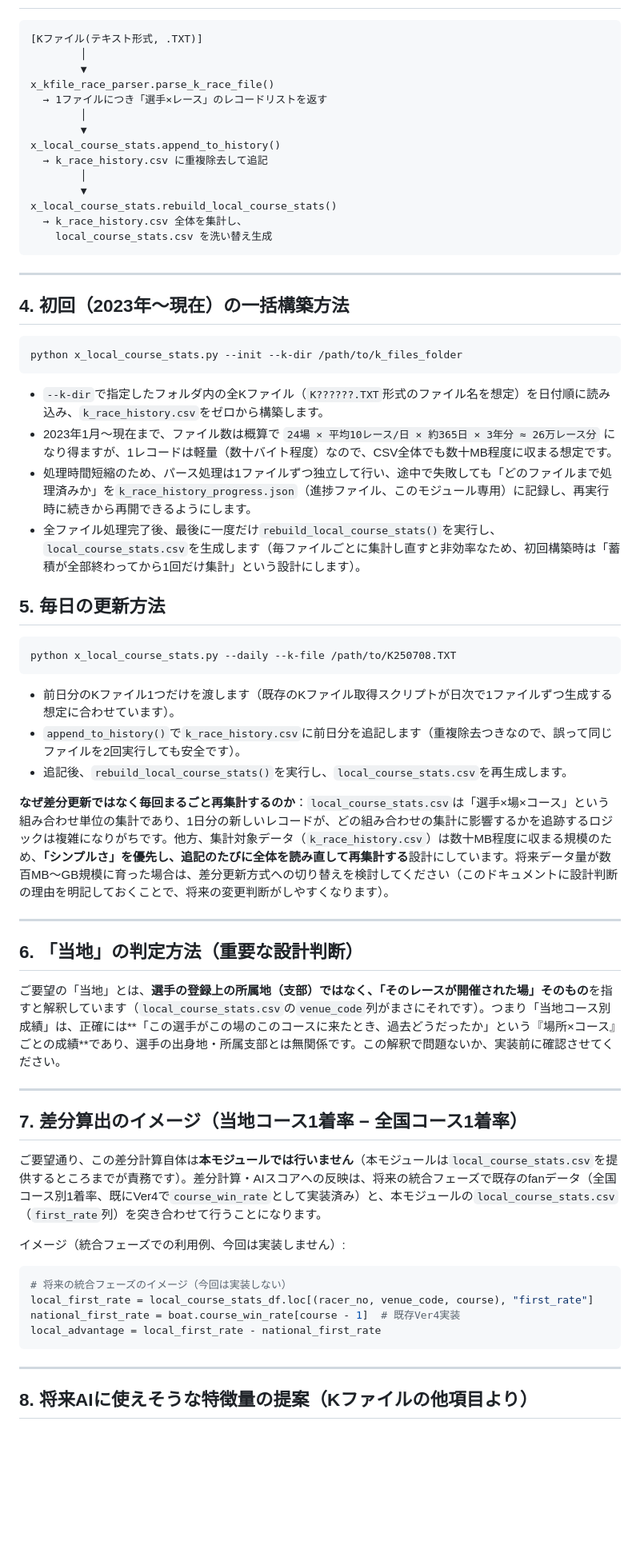
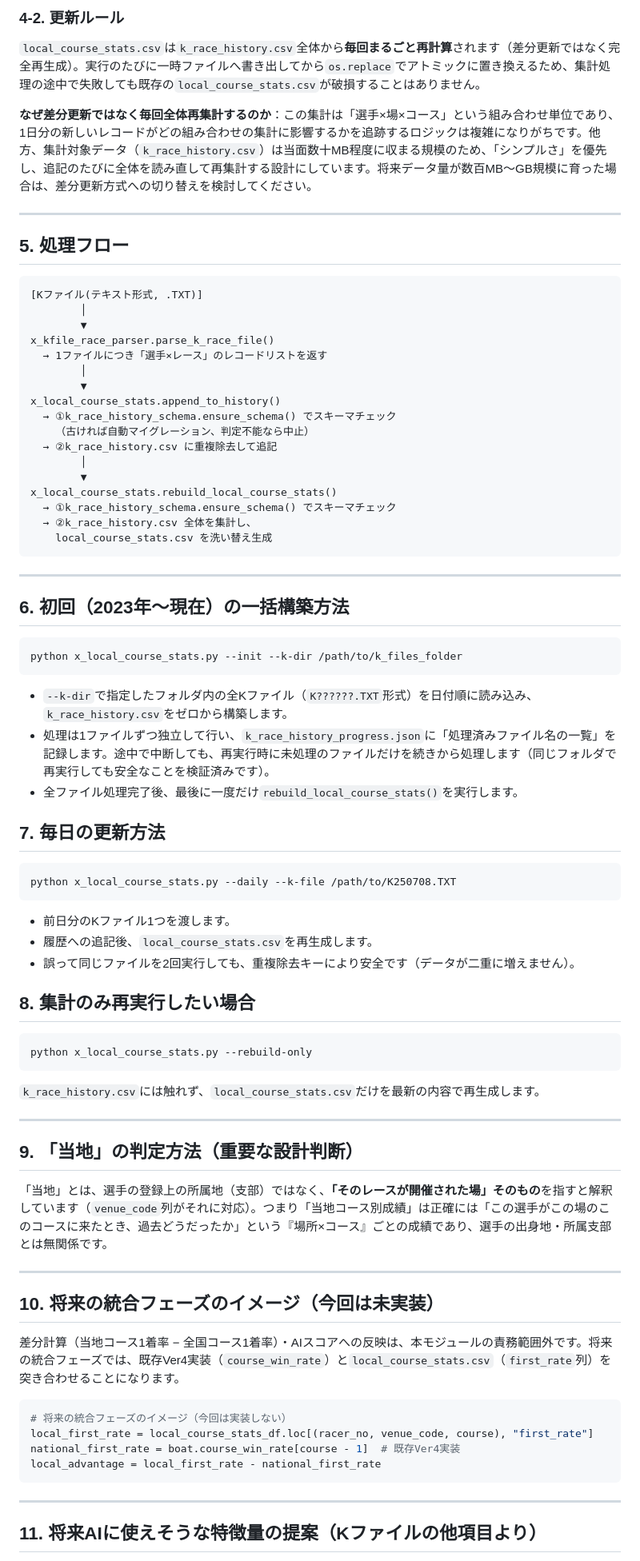
Before and after one commit to sinrai74/my-app, a Markdown page: local_course_stats_design.md, the part around one of its changes. Shown at 80% size. Drawn GitHub-style; blank space fills up the shorter version.

Commit message:
docs: k_race_history.csvの各カラムの意味・型・更新ルールを詳細化、スキーマ管理・実データ検証結果を反映した設計書に全面更新

````diff
--- a/local_course_stats_design.md
+++ b/local_course_stats_design.md
@@ -97,3 +110,12 @@ Kファイルから抽出した「選手1人×1レース」を1行として、
+### 4-2. 更新ルール
+
+`local_course_stats.csv`は`k_race_history.csv`全体から**毎回まるごと再計算**されます（差分更新ではなく完全再生成）。実行のたびに一時ファイルへ書き出してから`os.replace`でアトミックに置き換えるため、集計処理の途中で失敗しても既存の`local_course_stats.csv`が破損することはありません。
+
+**なぜ差分更新ではなく毎回全体再集計するのか**：この集計は「選手×場×コース」という組み合わせ単位であり、1日分の新しいレコードがどの組み合わせの集計に影響するかを追跡するロジックは複雑になりがちです。他方、集計対象データ（`k_race_history.csv`）は当面数十MB程度に収まる規模のため、「シンプルさ」を優先し、追記のたびに全体を読み直して再集計する設計にしています。将来データ量が数百MB〜GB規模に育った場合は、差分更新方式への切り替えを検討してください。
+
+---
+
+## 5. 処理フロー
 
 ```
 [Kファイル(テキスト形式, .TXT)]
@@ -104,52 +126,59 @@ x_kfile_race_parser.parse_k_race_file()
         │
         ▼
 x_local_course_stats.append_to_history()
-  → k_race_history.csv に重複除去して追記
+  → ①k_race_history_schema.ensure_schema() でスキーマチェック
+    （古ければ自動マイグレーション、判定不能なら中止）
+  → ②k_race_history.csv に重複除去して追記
         │
         ▼
 x_local_course_stats.rebuild_local_course_stats()
-  → k_race_history.csv 全体を集計し、
+  → ①k_race_history_schema.ensure_schema() でスキーマチェック
+  → ②k_race_history.csv 全体を集計し、
     local_course_stats.csv を洗い替え生成
 ```
 
 ---
 
-## 4. 初回（2023年〜現在）の一括構築方法
+## 6. 初回（2023年〜現在）の一括構築方法
 
 ```bash
 python x_local_course_stats.py --init --k-dir /path/to/k_files_folder
 ```
 
-- `--k-dir`で指定したフォルダ内の全Kファイル（`K??????.TXT`形式のファイル名を想定）を日付順に読み込み、`k_race_history.csv`をゼロから構築します。
-- 2023年1月〜現在まで、ファイル数は概算で `24場 × 平均10レース/日 × 約365日 × 3年分 ≈ 26万レース分` になり得ますが、1レコードは軽量（数十バイト程度）なので、CSV全体でも数十MB程度に収まる想定です。
-- 処理時間短縮のため、パース処理は1ファイルずつ独立して行い、途中で失敗しても「どのファイルまで処理済みか」を`k_race_history_progress.json`（進捗ファイル、このモジュール専用）に記録し、再実行時に続きから再開できるようにします。
-- 全ファイル処理完了後、最後に一度だけ`rebuild_local_course_stats()`を実行し、`local_course_stats.csv`を生成します（毎ファイルごとに集計し直すと非効率なため、初回構築時は「蓄積が全部終わってから1回だけ集計」という設計にします）。
+- `--k-dir`で指定したフォルダ内の全Kファイル（`K??????.TXT`形式）を日付順に読み込み、`k_race_history.csv`をゼロから構築します。
+- 処理は1ファイルずつ独立して行い、`k_race_history_progress.json`に「処理済みファイル名の一覧」を記録します。途中で中断しても、再実行時に未処理のファイルだけを続きから処理します（同じフォルダで再実行しても安全なことを検証済みです）。
+- 全ファイル処理完了後、最後に一度だけ`rebuild_local_course_stats()`を実行します。
 
-## 5. 毎日の更新方法
+## 7. 毎日の更新方法
 
 ```bash
 python x_local_course_stats.py --daily --k-file /path/to/K250708.TXT
 ```
 
-- 前日分のKファイル1つだけを渡します（既存のKファイル取得スクリプトが日次で1ファイルずつ生成する想定に合わせています）。
-- `append_to_history()`で`k_race_history.csv`に前日分を追記します（重複除去つきなので、誤って同じファイルを2回実行しても安全です）。
-- 追記後、`rebuild_local_course_stats()`を実行し、`local_course_stats.csv`を再生成します。
+- 前日分のKファイル1つを渡します。
+- 履歴への追記後、`local_course_stats.csv`を再生成します。
+- 誤って同じファイルを2回実行しても、重複除去キーにより安全です（データが二重に増えません）。
 
-**なぜ差分更新ではなく毎回まるごと再集計するのか**：`local_course_stats.csv`は「選手×場×コース」という組み合わせ単位の集計であり、1日分の新しいレコードが、どの組み合わせの集計に影響するかを追跡するロジックは複雑になりがちです。他方、集計対象データ（`k_race_history.csv`）は数十MB程度に収まる規模のため、**「シンプルさ」を優先し、追記のたびに全体を読み直して再集計する**設計にしています。将来データ量が数百MB〜GB規模に育った場合は、差分更新方式への切り替えを検討してください（このドキュメントに設計判断の理由を明記しておくことで、将来の変更判断がしやすくなります）。
+## 8. 集計のみ再実行したい場合
+
+```bash
+python x_local_course_stats.py --rebuild-only
+```
+
+`k_race_history.csv`には触れず、`local_course_stats.csv`だけを最新の内容で再生成します。
 
 ---
 
-## 6. 「当地」の判定方法（重要な設計判断）
+## 9. 「当地」の判定方法（重要な設計判断）
 
-ご要望の「当地」とは、**選手の登録上の所属地（支部）ではなく、「そのレースが開催された場」そのもの**を指すと解釈しています（`local_course_stats.csv`の`venue_code`列がまさにそれです）。つまり「当地コース別成績」は、正確には**「この選手がこの場のこのコースに来たとき、過去どうだったか」という『場所×コース』ごとの成績**であり、選手の出身地・所属支部とは無関係です。この解釈で問題ないか、実装前に確認させてください。
+「当地」とは、選手の登録上の所属地（支部）ではなく、**「そのレースが開催された場」そのもの**を指すと解釈しています（`venue_code`列がそれに対応）。つまり「当地コース別成績」は正確には「この選手がこの場のこのコースに来たとき、過去どうだったか」という『場所×コース』ごとの成績であり、選手の出身地・所属支部とは無関係です。
 
 ---
 
-## 7. 差分算出のイメージ（当地コース1着率 − 全国コース1着率）
+## 10. 将来の統合フェーズのイメージ（今回は未実装）
 
-ご要望通り、この差分計算自体は**本モジュールでは行いません**（本モジュールは`local_course_stats.csv`を提供するところまでが責務です）。差分計算・AIスコアへの反映は、将来の統合フェーズで既存のfanデータ（全国コース別1着率、既にVer4で`course_win_rate`として実装済み）と、本モジュールの`local_course_stats.csv`（`first_rate`列）を突き合わせて行うことになります。
+差分計算（当地コース1着率 − 全国コース1着率）・AIスコアへの反映は、本モジュールの責務範囲外です。将来の統合フェーズでは、既存Ver4実装（`course_win_rate`）と`local_course_stats.csv`（`first_rate`列）を突き合わせることになります。
 
-イメージ（統合フェーズでの利用例、今回は実装しません）:
 ```python
 # 将来の統合フェーズのイメージ（今回は実装しない）
 local_first_rate = local_course_stats_df.loc[(racer_no, venue_code, course), "first_rate"]
@@ -159,5 +188,5 @@ local_advantage = local_first_rate - national_first_rate
 
 ---
 
-## 8. 将来AIに使えそうな特徴量の提案（Kファイルの他項目より）
+## 11. 将来AIに使えそうな特徴量の提案（Kファイルの他項目より）
 
````
Also changed, not shown: other parts of local_course_stats_design.md (+97 -84 lines).
